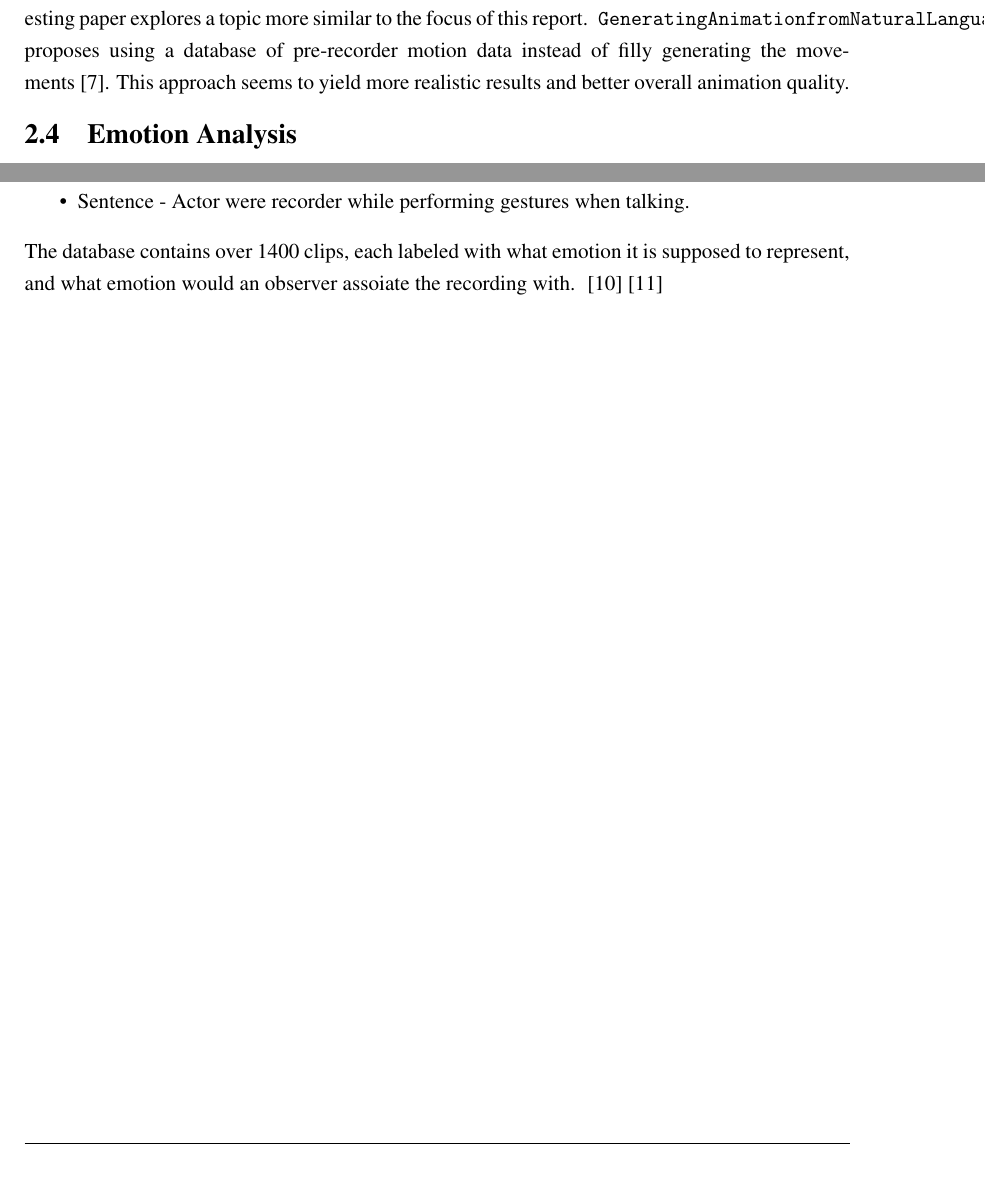
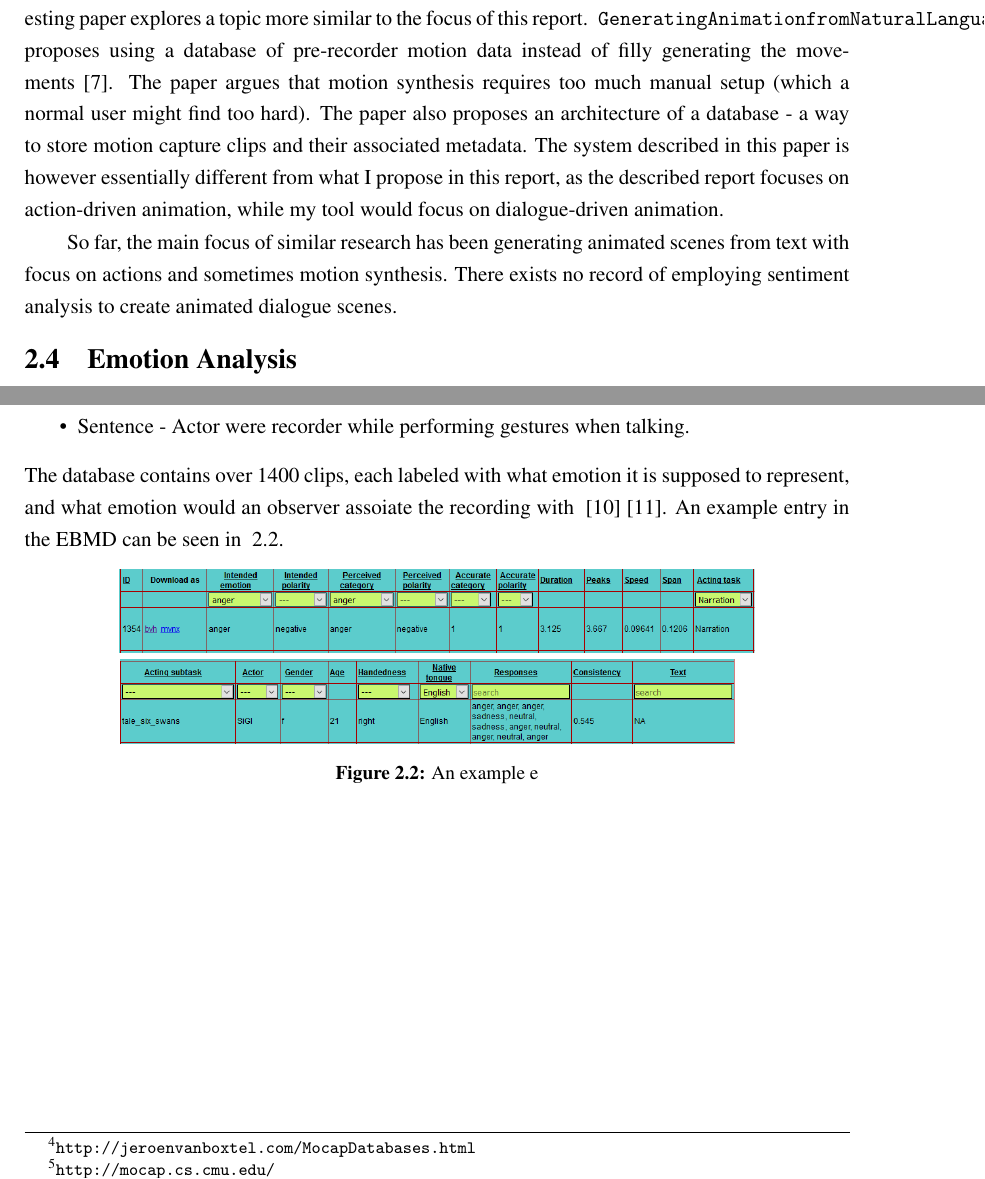
Before and after one commit to grzala/thesis, a LaTeX thesis (report/abdnthesis.tex, which reads report/background.tex): two parts of pages 10 and 14 of 22, joined at a grey line, cut so that both start at the same text. Compiled offline with pdfLaTeX.

Commit message:
added some shit

```diff
--- a/report/background.tex
+++ b/report/background.tex
@@ -20,7 +20,9 @@ A very early research (1991) explores usage of NLP for creating animations that
 
 The project hovewer seems to have a few significant problems. Most importantly, the end results was not editable. In my research I believe that the end results will not be immediately satisfactory without any manual improvements and I believe that the outputted scenes should be fully editable. The other issue with this project is that the end result is not realistic or immersive (this was not a priority of that research, but is important for me). The animations were automatically generated in full, which I do not believe to be a viable approach for my project. To improve realism of the scenes, the animation should be created using motion capture clips.
 
-A lot more research has been done in this area with certain degree of success. Another interesting paper explores a topic more similar to the focus of this report. ~\url{Generating Animation from Natural Language Texts and Framework of Motion Database} proposes using a database of pre-recorder motion data instead of filly generating the movements~\cite{animmc}. This approach seems to yield more realistic results and better overall animation quality.
+A lot more research has been done in this area with certain degree of success. Another interesting paper explores a topic more similar to the focus of this report. ~\url{Generating Animation from Natural Language Texts and Framework of Motion Database} proposes using a database of pre-recorder motion data instead of filly generating the movements~\cite{animmc}. The paper argues that motion synthesis requires too much manual setup (which a normal user might find too hard). The paper also proposes an architecture of a database -  a way to store motion capture clips and their associated metadata. The system described in this paper is however essentially different from what I propose in this report, as the described report focuses on action-driven animation, while my tool would focus on dialogue-driven animation.
+
+So far, the main focus of similar research has been generating animated scenes from text with focus on actions and sometimes motion synthesis. There exists no record of employing sentiment analysis to create animated dialogue scenes.
 
 
 % ----------------------------------------------- %
@@ -109,4 +111,9 @@ Only a small portion of that database would be useful to this project. There is
 \item Nonverbal - Actors were recorded performing a gesture associated with some emotion in a nonverbal setting.
 \item Sentence - Actor were recorder while performing gestures when talking.
 \end{itemize}
-The database contains over 1400 clips, each labeled with what emotion it is supposed to represent, and what emotion would an observer assoiate the recording with. ~\cite{planck1}~\cite{planck2}
+The database contains over 1400 clips, each labeled with what emotion it is supposed to represent, and what emotion would an observer assoiate the recording with ~\cite{planck1}~\cite{planck2}. An example entry in the EBMD can be seen in ~\ref{fig:ebmd1}.
+
+\begin{figure}[!ht]
+\centerline{\includegraphics[width = 30em]{img/emo1.png}}
+\caption{An example e}\label{fig:ebmd1}
+\end{figure}
```
Also changed, not shown: report/abdnthesis.pdf, report/img/emo1.PNG (added), report/img/emo2.PNG (added), 2 other files.
